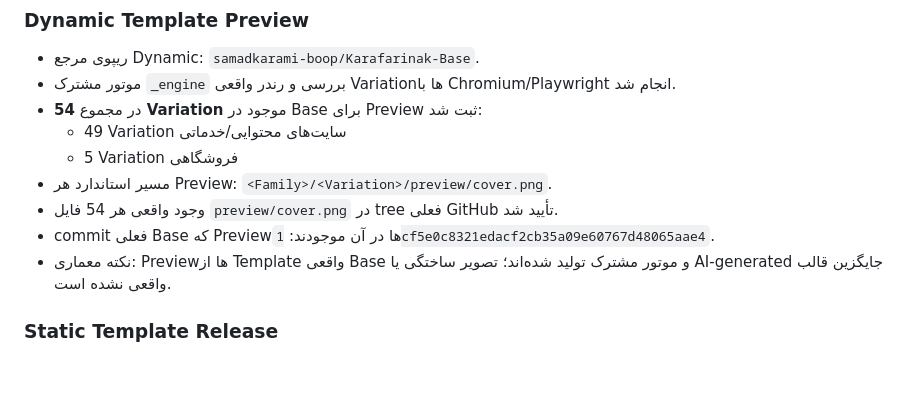
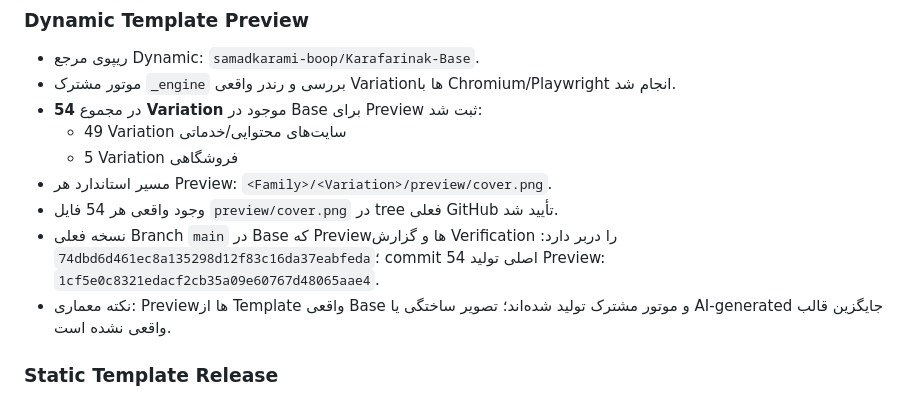
Before and after one commit to samadkarami-boop/KARAFARINAK-WEB-Demos, a Markdown page: Site2/SITE2_REPORT.md, the part around the change. Rendered like a GitHub page; blank space fills up the shorter version.

Commit message:
docs: record current dynamic preview commit

```diff
--- a/Site2/SITE2_REPORT.md
+++ b/Site2/SITE2_REPORT.md
@@ -68,7 +68,7 @@ Kpanel همچنین گزینه‌ای با عنوان **«افزونه پیام
   - 5 Variation فروشگاهی
 - مسیر استاندارد هر Preview: `<Family>/<Variation>/preview/cover.png`.
 - وجود واقعی هر 54 فایل `preview/cover.png` در tree فعلی GitHub تأیید شد.
-- commit فعلی Base که Previewها در آن موجودند: `1cf5e0c8321edacf2cb35a09e60767d48065aae4`.
+- نسخه فعلی Branch `main` در Base که Previewها و گزارش Verification را دربر دارد: `74dbd6d461ec8a135298d12f83c16da37eabfeda`؛ commit اصلی تولید 54 Preview: `1cf5e0c8321edacf2cb35a09e60767d48065aae4`.
 - نکته معماری: Previewها از Template واقعی Base و موتور مشترک تولید شده‌اند؛ تصویر ساختگی یا AI-generated جایگزین قالب واقعی نشده است.
 
 ### Static Template Release
```
